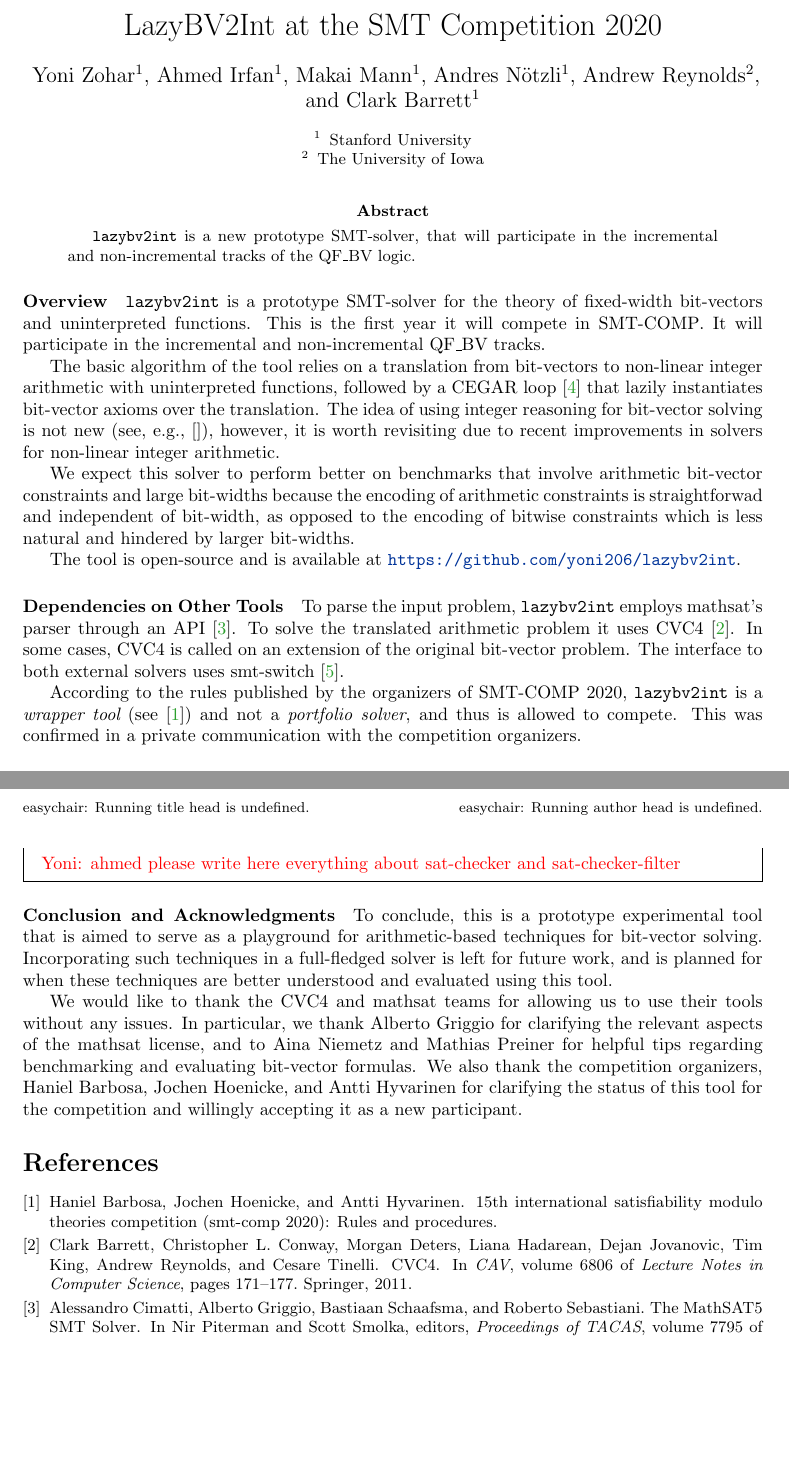
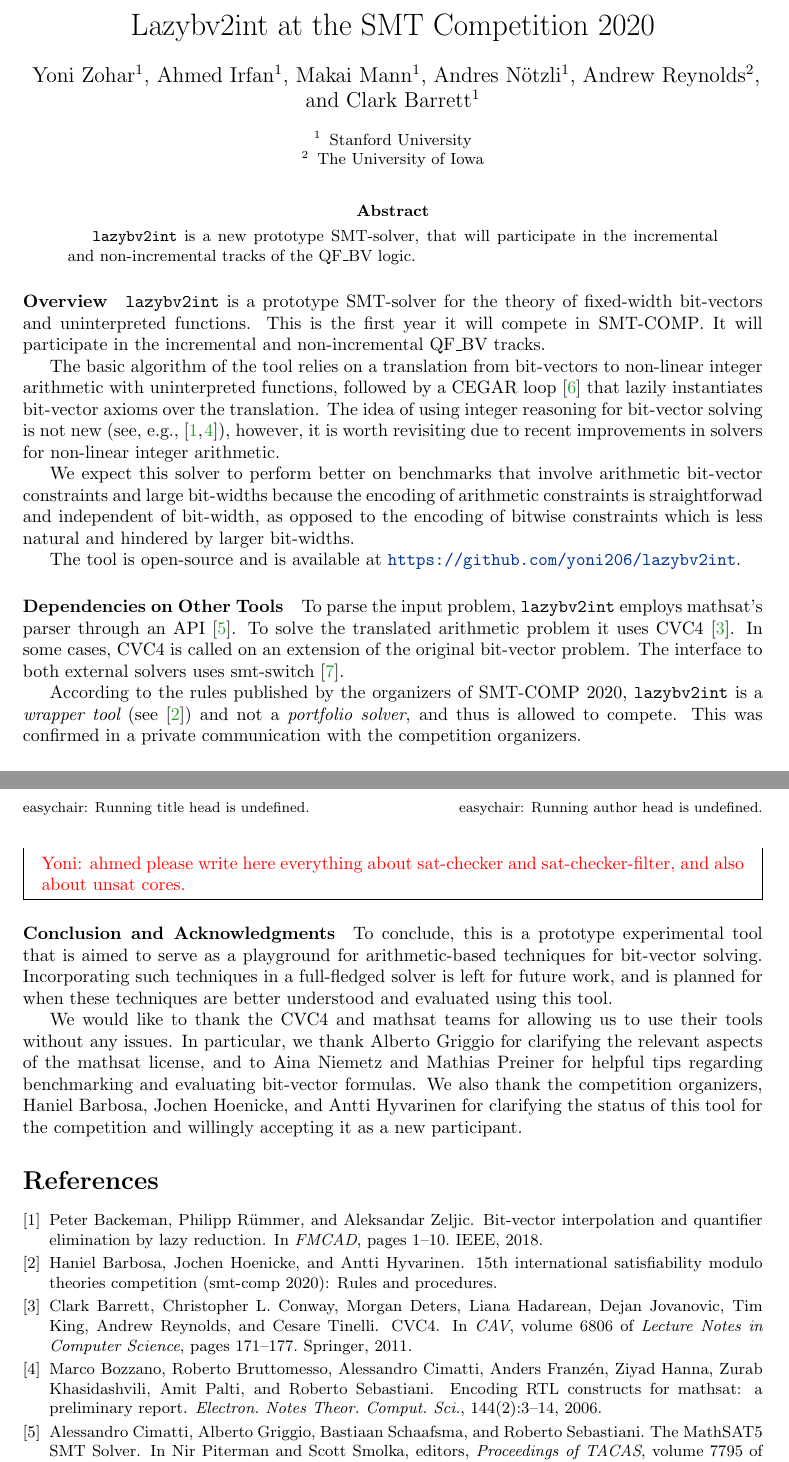
Before and after one commit to yoni206/lazybv2int, a LaTeX paper (smtcomp20/smtcomp-2020.tex, which reads smtcomp20/smtcomp-2020.bib): two parts of pages 1 and 2 of 2, joined at a grey line, cut so that both start at the same text, the shorter picture padded with empty space. Compiled offline with pdfLaTeX.

Commit message:
some more references

```diff
--- a/smtcomp20/smtcomp-2020.bib
+++ b/smtcomp20/smtcomp-2020.bib
@@ -0,0 +4,6 @@
+               Aleksandar Zeljic},
+  title     = {Bit-Vector Interpolation and Quantifier Elimination by Lazy Reduction},
+  booktitle = {{FMCAD}},
+  pages     = {1--10},
+  publisher = {{IEEE}},
+  year      = {2018}
@@ -1,3 +19,13 @@
+               Amit Palti and
+               Roberto Sebastiani},
+  title     = {Encoding {RTL} Constructs for MathSAT: a Preliminary Report},
+  journal   = {Electron. Notes Theor. Comput. Sci.},
+  volume    = {144},
+  number    = {2},
+  pages     = {3--14},
+  year      = {2006}
+}
+
 @inproceedings{cegar,
   author    = {Daniel Kroening and
                Alex Groce and
--- a/smtcomp20/smtcomp-2020.tex
+++ b/smtcomp20/smtcomp-2020.tex
@@ -36,7 +36,7 @@
   The University of Iowa
  }
 
-\title{LazyBV2Int at the SMT Competition 2020}
+\title{Lazybv2int at the SMT Competition 2020}
 
 \maketitle
 
@@ -56,7 +56,7 @@ The basic algorithm of the tool relies on a translation from bit-vectors to
 non-linear integer arithmetic with uninterpreted functions, followed by
 a CEGAR loop \cite{cegar} that lazily instantiates bit-vector axioms over the translation.
 The idea of using integer reasoning for bit-vector solving is not new (see,
-e.g., \cite{}), however, it is worth revisiting due to recent improvements in solvers for non-linear integer arithmetic.
+e.g., \cite{DBLP:journals/entcs/BozzanoBCFHKPS06,DBLP:conf/fmcad/BackemanRZ18}), however, it is worth revisiting due to recent improvements in solvers for non-linear integer arithmetic.
 
 We expect this solver to perform better on benchmarks that involve arithmetic
 bit-vector constraints and large bit-widths because the encoding of arithmetic
@@ -108,7 +108,7 @@ they include a full expansion of the operation (using
 $ite$ operations and summations).
 
 In each step of the loop, there is one additional check performed by \cvcfour's \qfbv solver:
-\yoni{ahmed please write here everything about sat-checker and sat-checker-filter}
+\yoni{ahmed please write here everything about sat-checker and sat-checker-filter, and also about unsat cores.}
 
 
 %conclusion
```
Also changed, not shown: smtcomp20/smtcomp-2020.bib (12 more changed lines).
